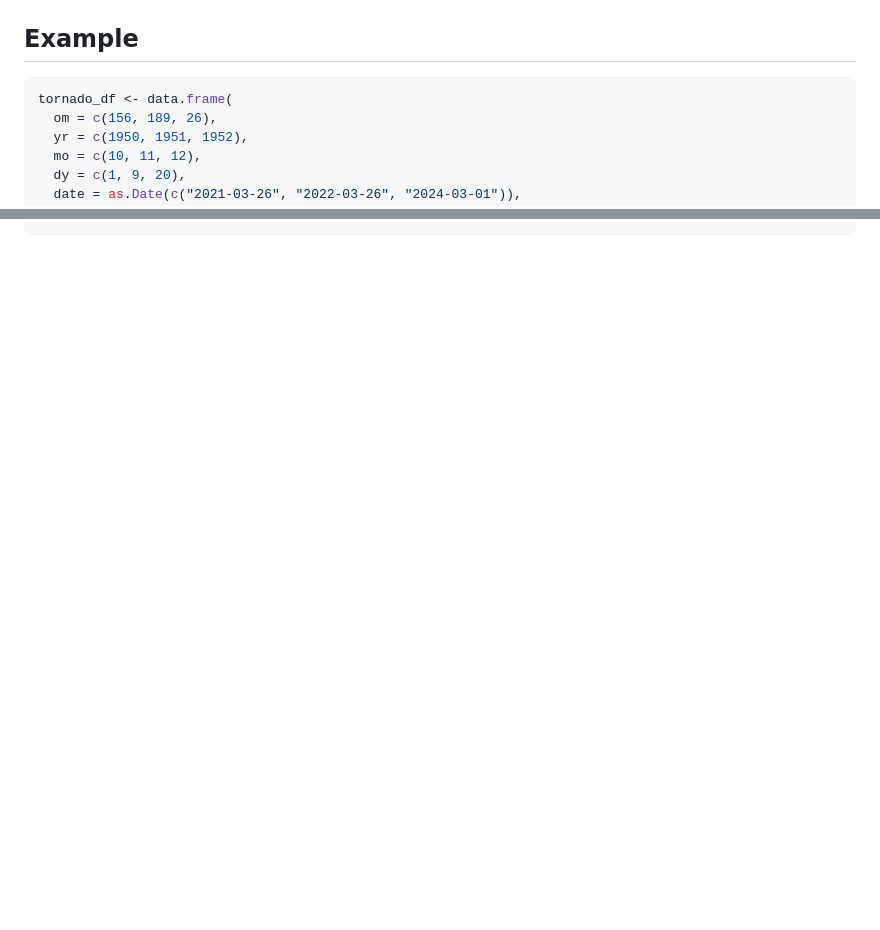
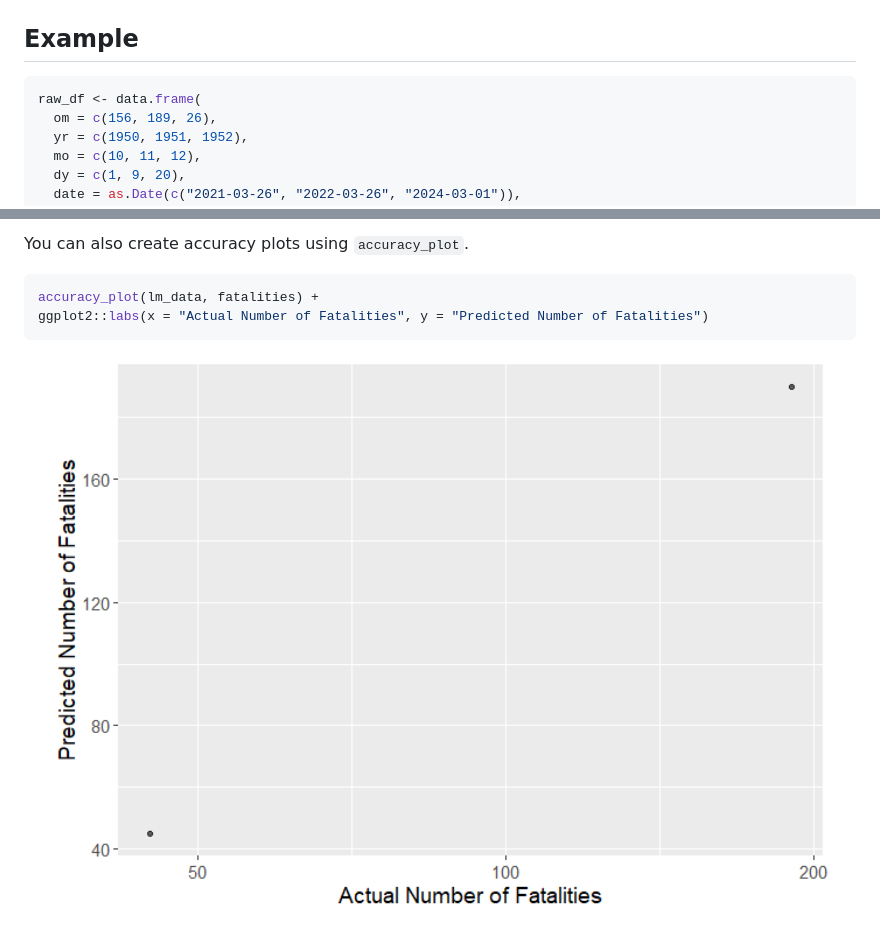
Before and after one commit to DSCI-310-2024/predict_tornado, a Markdown page: README.md, 2 parts joined by grey strips. Drawn GitHub-style; pictures changed too: man/figures/README-unnamed-chunk-6-1.png (added); blank space fills up the shorter version.

````diff
--- a/README.md
+++ b/README.md
@@ -22,7 +22,7 @@ devtools::install_github("DSCI-310-2024/predicttornado")
 ## Example
 
 ``` r
-tornado_df <- data.frame(
+raw_df <- data.frame(
   om = c(156, 189, 26),
   yr = c(1950, 1951, 1952),
   mo = c(10, 11, 12),
@@ -90 +94,10 @@ with the function `fit_linear_model`:
 ```
+
+You can also create accuracy plots using `accuracy_plot`.
+
+``` r
+accuracy_plot(lm_data, fatalities) +
+ggplot2::labs(x = "Actual Number of Fatalities", y = "Predicted Number of Fatalities")
+```
+
+<img src="man/figures/README-unnamed-chunk-6-1.png" width="100%" />
````
Also changed, not shown: other parts of README.md (+17 -13 lines), man/figures/README-unnamed-chunk-3-1.png (added), man/figures/README-unnamed-chunk-4-1.png (added), 7 other files.
